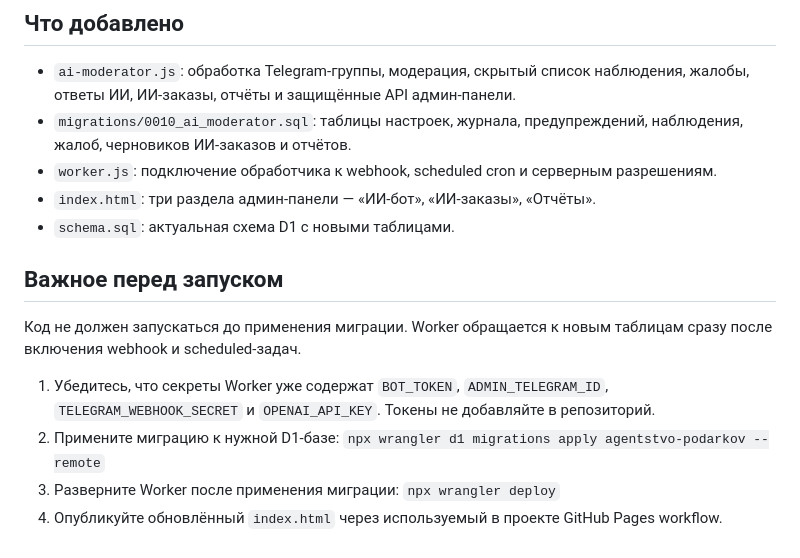
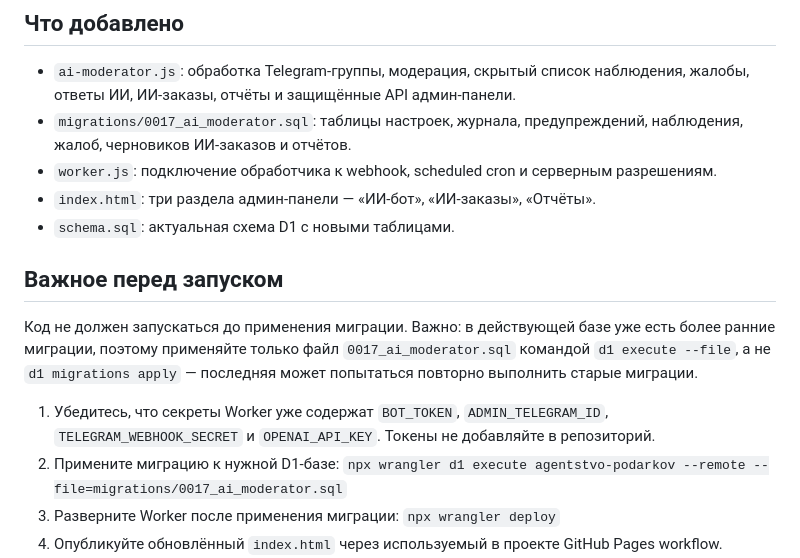
Before and after one commit to Iliamironov333-arch/agentstvo-podarkov, a Markdown page: AI_MODERATOR_SETUP.md, the part around the change. GitHub-like rendering.

Commit message:
Correct migration number and document safe one-file D1 application

```diff
--- a/AI_MODERATOR_SETUP.md
+++ b/AI_MODERATOR_SETUP.md
@@ -3,18 +3,18 @@
 ## Что добавлено
 
 - `ai-moderator.js`: обработка Telegram-группы, модерация, скрытый список наблюдения, жалобы, ответы ИИ, ИИ-заказы, отчёты и защищённые API админ-панели.
-- `migrations/0010_ai_moderator.sql`: таблицы настроек, журнала, предупреждений, наблюдения, жалоб, черновиков ИИ-заказов и отчётов.
+- `migrations/0017_ai_moderator.sql`: таблицы настроек, журнала, предупреждений, наблюдения, жалоб, черновиков ИИ-заказов и отчётов.
 - `worker.js`: подключение обработчика к webhook, scheduled cron и серверным разрешениям.
 - `index.html`: три раздела админ-панели — «ИИ-бот», «ИИ-заказы», «Отчёты».
 - `schema.sql`: актуальная схема D1 с новыми таблицами.
 
 ## Важное перед запуском
 
-Код не должен запускаться до применения миграции. Worker обращается к новым таблицам сразу после включения webhook и scheduled-задач.
+Код не должен запускаться до применения миграции. Важно: в действующей базе уже есть более ранние миграции, поэтому применяйте только файл `0017_ai_moderator.sql` командой `d1 execute --file`, а не `d1 migrations apply` — последняя может попытаться повторно выполнить старые миграции.
 
 1. Убедитесь, что секреты Worker уже содержат `BOT_TOKEN`, `ADMIN_TELEGRAM_ID`, `TELEGRAM_WEBHOOK_SECRET` и `OPENAI_API_KEY`. Токены не добавляйте в репозиторий.
 2. Примените миграцию к нужной D1-базе:
-   `npx wrangler d1 migrations apply agentstvo-podarkov --remote`
+   `npx wrangler d1 execute agentstvo-podarkov --remote --file=migrations/0017_ai_moderator.sql`
 3. Разверните Worker после применения миграции:
    `npx wrangler deploy`
 4. Опубликуйте обновлённый `index.html` через используемый в проекте GitHub Pages workflow.
```
